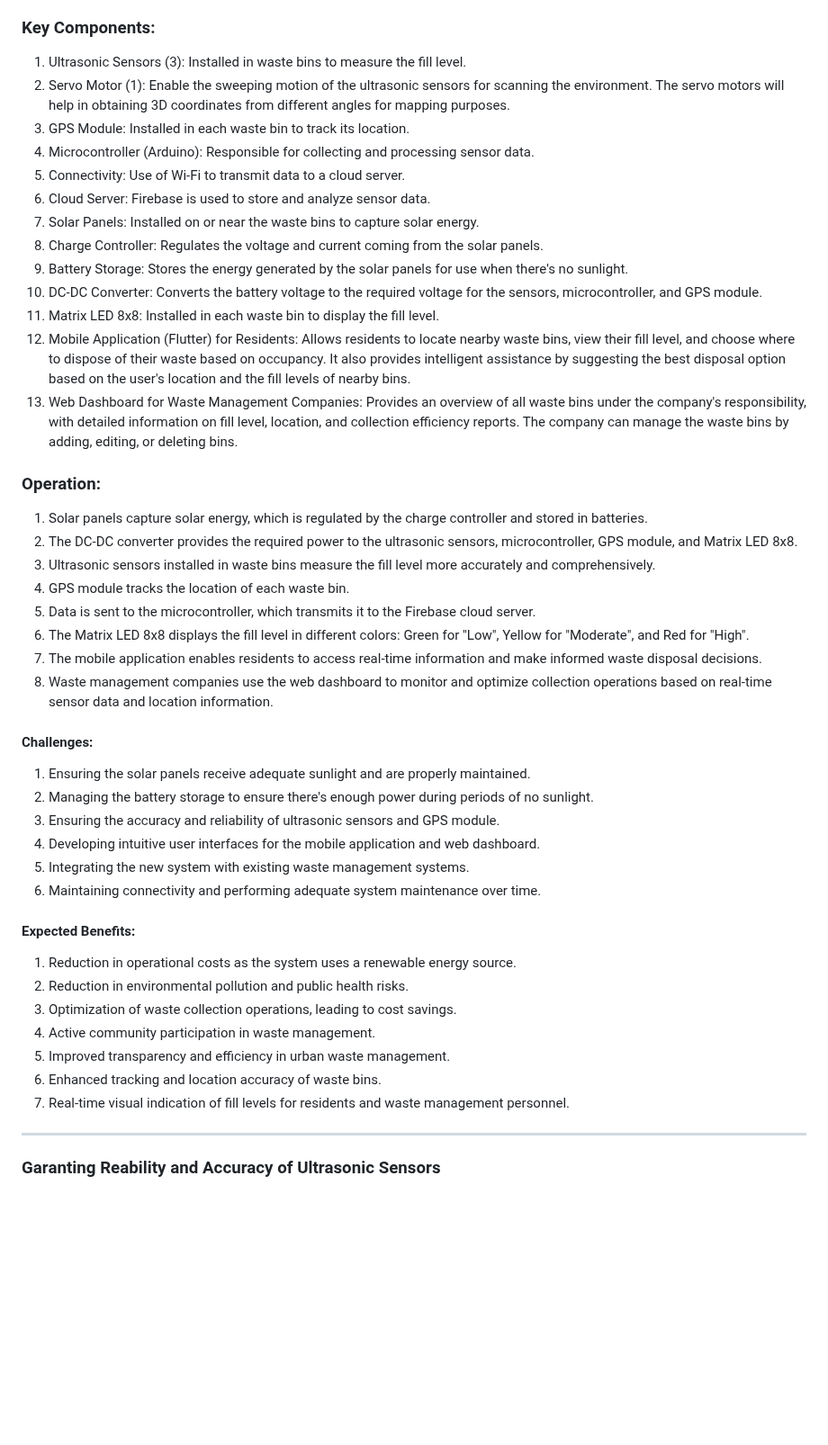
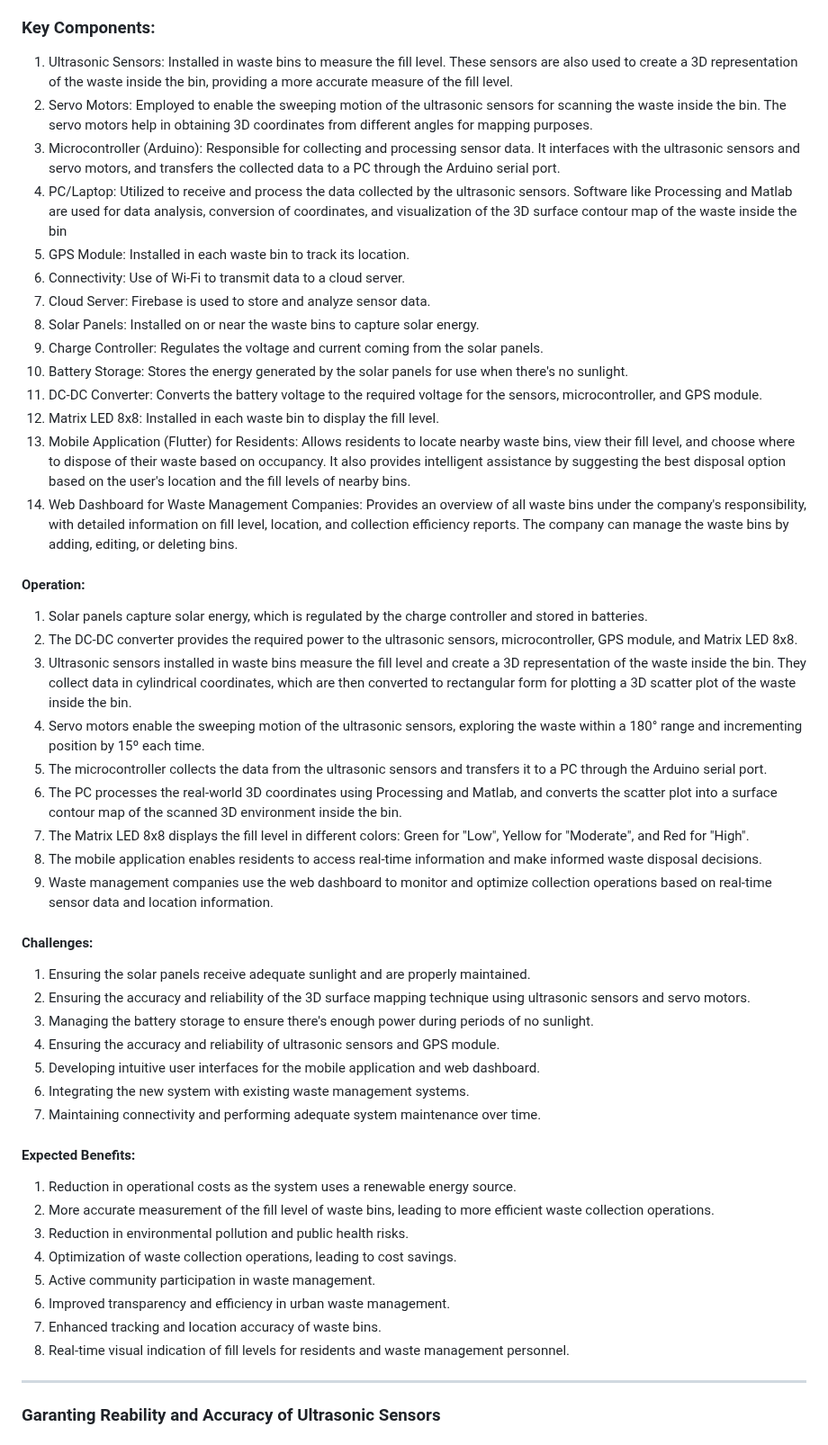
Before and after one commit to jmbmartins/IntelligentWasteManagementSystem, a Markdown page: README.md, the part around the change. Shown at 90% size. Drawn GitHub-style; blank space fills up the shorter version.

```diff
--- a/README.md
+++ b/README.md
@@ -8,49 +8,53 @@ Proposed Solution: Development of an Intelligent Waste Management System that ut
 
 ### Key Components:
 
-1.  Ultrasonic Sensors (3): Installed in waste bins to measure the fill level.
-2.  Servo Motor (1): Enable the sweeping motion of the ultrasonic sensors for scanning the environment. The servo motors will help in obtaining 3D coordinates from different angles for mapping purposes.
-3.  GPS Module: Installed in each waste bin to track its location.
-4.  Microcontroller (Arduino): Responsible for collecting and processing sensor data.
-5.  Connectivity: Use of Wi-Fi to transmit data to a cloud server.
-6.  Cloud Server: Firebase is used to store and analyze sensor data.
-7.  Solar Panels: Installed on or near the waste bins to capture solar energy.
-8.  Charge Controller: Regulates the voltage and current coming from the solar panels.
-9.  Battery Storage: Stores the energy generated by the solar panels for use when there's no sunlight.
-10.  DC-DC Converter: Converts the battery voltage to the required voltage for the sensors, microcontroller, and GPS module.
-11. Matrix LED 8x8: Installed in each waste bin to display the fill level.
-12. Mobile Application (Flutter) for Residents: Allows residents to locate nearby waste bins, view their fill level, and choose where to dispose of their waste based on occupancy. It also provides intelligent assistance by suggesting the best disposal option based on the user's location and the fill levels of nearby bins.
-13. Web Dashboard for Waste Management Companies: Provides an overview of all waste bins under the company's responsibility, with detailed information on fill level, location, and collection efficiency reports. The company can manage the waste bins by adding, editing, or deleting bins.
+1. Ultrasonic Sensors: Installed in waste bins to measure the fill level. These sensors are also used to create a 3D representation of the waste inside the bin, providing a more accurate measure of the fill level.
+2. Servo Motors: Employed to enable the sweeping motion of the ultrasonic sensors for scanning the waste inside the bin. The servo motors help in obtaining 3D coordinates from different angles for mapping purposes.
+3. Microcontroller (Arduino): Responsible for collecting and processing sensor data. It interfaces with the ultrasonic sensors and servo motors, and transfers the collected data to a PC through the Arduino serial port.
+4. PC/Laptop: Utilized to receive and process the data collected by the ultrasonic sensors. Software like Processing and Matlab are used for data analysis, conversion of coordinates, and visualization of the 3D surface contour map of the waste inside the bin
+5.  GPS Module: Installed in each waste bin to track its location.
+6.  Connectivity: Use of Wi-Fi to transmit data to a cloud server.
+7.  Cloud Server: Firebase is used to store and analyze sensor data.
+8.  Solar Panels: Installed on or near the waste bins to capture solar energy.
+9.  Charge Controller: Regulates the voltage and current coming from the solar panels.
+10.  Battery Storage: Stores the energy generated by the solar panels for use when there's no sunlight.
+11.  DC-DC Converter: Converts the battery voltage to the required voltage for the sensors, microcontroller, and GPS module.
+12. Matrix LED 8x8: Installed in each waste bin to display the fill level.
+13. Mobile Application (Flutter) for Residents: Allows residents to locate nearby waste bins, view their fill level, and choose where to dispose of their waste based on occupancy. It also provides intelligent assistance by suggesting the best disposal option based on the user's location and the fill levels of nearby bins.
+14. Web Dashboard for Waste Management Companies: Provides an overview of all waste bins under the company's responsibility, with detailed information on fill level, location, and collection efficiency reports. The company can manage the waste bins by adding, editing, or deleting bins.
 
-### Operation:
+#### Operation:
 
-1.  Solar panels capture solar energy, which is regulated by the charge controller and stored in batteries.
-2.  The DC-DC converter provides the required power to the ultrasonic sensors, microcontroller, GPS module, and Matrix LED 8x8.
-3.  Ultrasonic sensors installed in waste bins measure the fill level more accurately and comprehensively.
-4.  GPS module tracks the location of each waste bin.
-5.  Data is sent to the microcontroller, which transmits it to the Firebase cloud server.
-6.  The Matrix LED 8x8 displays the fill level in different colors: Green for "Low", Yellow for "Moderate", and Red for "High".
-7.  The mobile application enables residents to access real-time information and make informed waste disposal decisions.
-8.  Waste management companies use the web dashboard to monitor and optimize collection operations based on real-time sensor data and location information.
+1. Solar panels capture solar energy, which is regulated by the charge controller and stored in batteries.
+2. The DC-DC converter provides the required power to the ultrasonic sensors, microcontroller, GPS module, and Matrix LED 8x8.
+3. Ultrasonic sensors installed in waste bins measure the fill level and create a 3D representation of the waste inside the bin. They collect data in cylindrical coordinates, which are then converted to rectangular form for plotting a 3D scatter plot of the waste inside the bin.
+4. Servo motors enable the sweeping motion of the ultrasonic sensors, exploring the waste within a 180° range and incrementing position by 15º each time.
+5. The microcontroller collects the data from the ultrasonic sensors and transfers it to a PC through the Arduino serial port.
+6. The PC processes the real-world 3D coordinates using Processing and Matlab, and converts the scatter plot into a surface contour map of the scanned 3D environment inside the bin.
+7. The Matrix LED 8x8 displays the fill level in different colors: Green for "Low", Yellow for "Moderate", and Red for "High".
+8. The mobile application enables residents to access real-time information and make informed waste disposal decisions.
+9. Waste management companies use the web dashboard to monitor and optimize collection operations based on real-time sensor data and location information.
 
 #### Challenges:
 
 1.  Ensuring the solar panels receive adequate sunlight and are properly maintained.
-2.  Managing the battery storage to ensure there's enough power during periods of no sunlight.
-3.  Ensuring the accuracy and reliability of ultrasonic sensors and GPS module.
-4.  Developing intuitive user interfaces for the mobile application and web dashboard.
-5.  Integrating the new system with existing waste management systems.
-6.  Maintaining connectivity and performing adequate system maintenance over time.
+2.  Ensuring the accuracy and reliability of the 3D surface mapping technique using ultrasonic sensors and servo motors.
+3.  Managing the battery storage to ensure there's enough power during periods of no sunlight.
+4.  Ensuring the accuracy and reliability of ultrasonic sensors and GPS module.
+5.  Developing intuitive user interfaces for the mobile application and web dashboard.
+6.  Integrating the new system with existing waste management systems.
+7.  Maintaining connectivity and performing adequate system maintenance over time.
 
 #### Expected Benefits:
 
 1.  Reduction in operational costs as the system uses a renewable energy source.
-2.  Reduction in environmental pollution and public health risks.
-3.  Optimization of waste collection operations, leading to cost savings.
-4.  Active community participation in waste management.
-5.  Improved transparency and efficiency in urban waste management.
-6.  Enhanced tracking and location accuracy of waste bins.
-7.  Real-time visual indication of fill levels for residents and waste management personnel.
+2.  More accurate measurement of the fill level of waste bins, leading to more efficient waste collection operations.
+3.  Reduction in environmental pollution and public health risks.
+4.  Optimization of waste collection operations, leading to cost savings.
+5.  Active community participation in waste management.
+6.  Improved transparency and efficiency in urban waste management.
+7.  Enhanced tracking and location accuracy of waste bins.
+8.  Real-time visual indication of fill levels for residents and waste management personnel.
 ----------------------------------------------------------------------------------------------
 
 ### Garanting Reability and Accuracy of Ultrasonic Sensors
```
